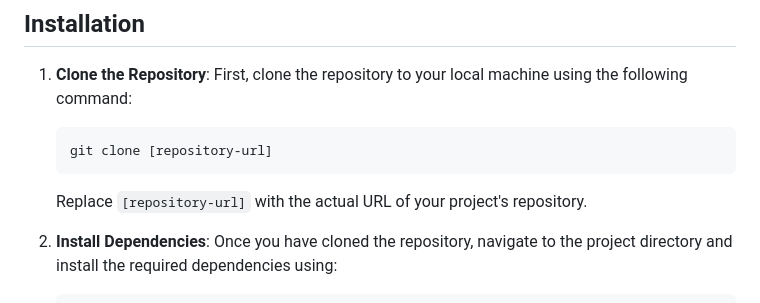
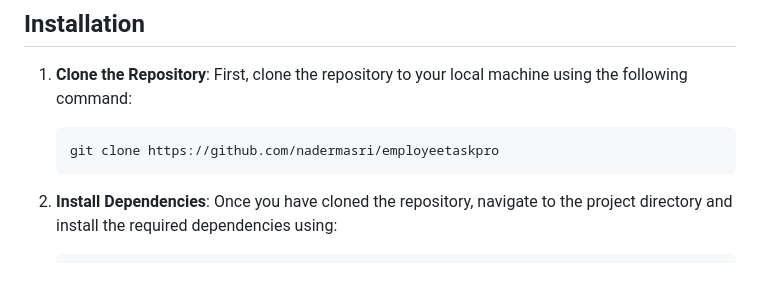
Before and after one commit to nadermasri/employeetaskpro, a Markdown page: README.md, the part around the change. Rendered like a GitHub page; blank space fills up the shorter version.

````diff
--- a/README.md
+++ b/README.md
@@ -36,10 +36,8 @@ This Employee Management System is a comprehensive web application designed to f
 1. **Clone the Repository**: First, clone the repository to your local machine using the following command:
 
     ```bash
-    git clone [repository-url]
+    git clone https://github.com/nadermasri/employeetaskpro
     ```
-
-    Replace `[repository-url]` with the actual URL of your project's repository.
 
 2. **Install Dependencies**: Once you have cloned the repository, navigate to the project directory and install the required dependencies using:
 
````
